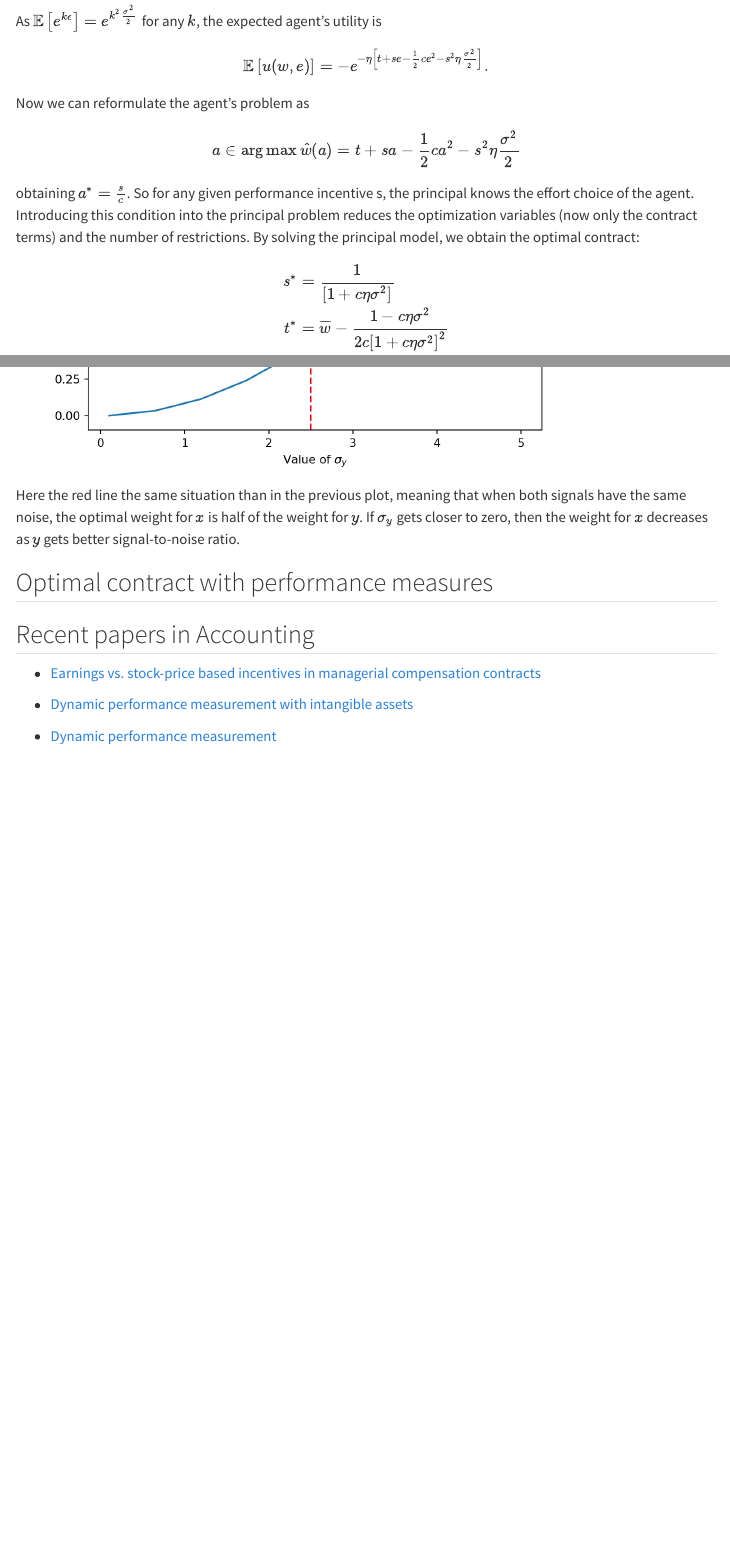
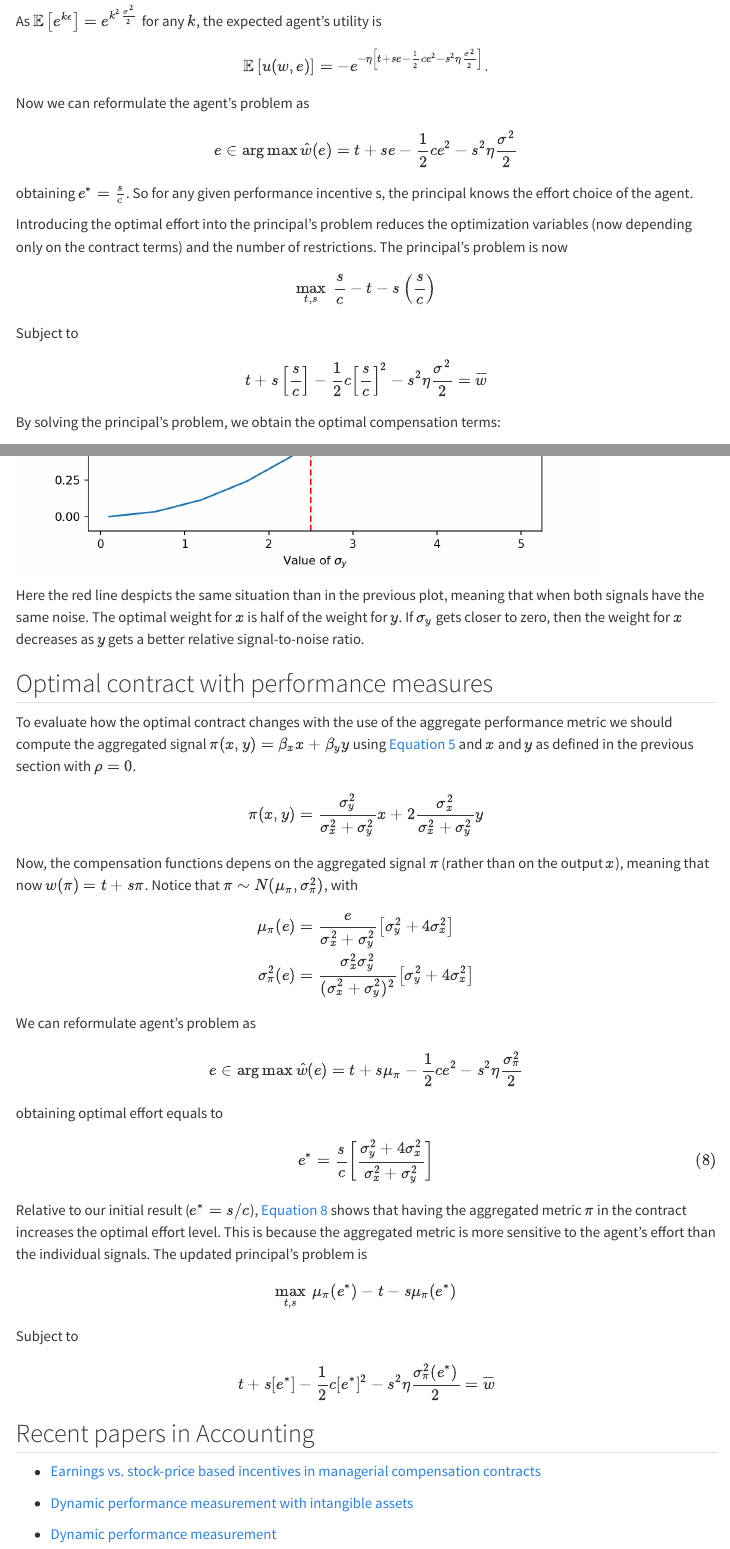
Before and after one commit to mortizm1988/lecture_accounting_theory, a Quarto document (mora_hazard.qmd): the page in a window 1100 px wide, from 8680 px down, and a second part further down, joined at a grey line. Rendered offline with R 4.5, knitr and Pandoc in place of Quarto, with nearby package versions; menus at the side of the page are left out.

Commit message:
progress in len models and optimal aggregation

````diff
--- a/mora_hazard.qmd
+++ b/mora_hazard.qmd
@@ -323,10 +323,23 @@ $$ \mathbb{E}\left[u(w,e)\right] =-e^{-\eta\left[t+se-\frac{1}{2}ce^{2}-s^{2}\et
 Now we can reformulate the agent's problem as
 
 $$
-a\in\arg\max\hat{w}(a)=t+sa-\frac{1}{2}ca^{2}-s^{2}\eta\frac{\sigma^{2}}{2}
+e \in\arg\max\hat{w}(e)=t+se-\frac{1}{2}ce^{2}-s^{2}\eta\frac{\sigma^{2}}{2}
 $$
 
-obtaining $a^*=\frac{s}{c}$. So for any given performance incentive s, the principal knows the effort choice of the agent. Introducing this condition into the principal problem reduces the optimization variables (now only the contract terms) and the number of restrictions. By solving the principal model, we obtain the optimal contract:
+obtaining $e^*=\frac{s}{c}$. So for any given performance incentive s, the principal knows the effort choice of the agent.
+
+Introducing the optimal effort into the principal's problem reduces the optimization variables (now depending only on the contract terms) and the number of restrictions. The principal's problem is now
+
+$$
+\underset{t,s}{\max} \ \frac{s}{c}-t-s\left(\frac{s}{c}\right)
+$$
+Subject to
+$$
+t+s\left[\frac{s}{c}\right]-\frac{1}{2}c\left[\frac{s}{c}\right]^{2}-s^{2}\eta\frac{\sigma^{2}}{2}= \overline{w}
+$$
+
+
+By solving the principal's problem, we obtain the optimal compensation terms:
 
 $$
 \begin{align*}
@@ -432,11 +445,44 @@ plt.title('Relative Optimal Weights')
 plt.show()
 
 ```
-Here the red line the same situation than in the previous plot, meaning that when both signals have the same noise, the optimal weight for $x$ is half of the weight for $y$. If $\sigma_y$ gets closer to zero, then the weight for $x$ decreases as $y$ gets better signal-to-noise ratio.
+Here the red line despicts the same situation than in the previous plot, meaning that when both signals have the same noise. The optimal weight for $x$ is half of the weight for $y$. If $\sigma_y$ gets closer to zero, then the weight for $x$ decreases as $y$ gets a better relative  signal-to-noise ratio.
 
 ## Optimal contract with performance measures
 
+To evaluate how the optimal contract changes with the use of the aggregate performance metric we should compute the aggregated signal $\pi(x,y)=\beta_x x+ \beta_y y$ using @eq-optimal_beta and $x$ and $y$ as defined in the previous section with $\rho=0$.
 
+$$
+\pi(x,y)=\frac{\sigma_y^2}{\sigma_x^2+\sigma_y^2} x+ 2 \frac{\sigma_x^2}{\sigma_x^2+\sigma_y^2} y
+$$
+
+Now, the compensation functions depens on the aggregated signal $\pi$ (rather than on the output $x$), meaning that now $w(\pi)=t+s\pi$. Notice that $\pi \sim N(\mu_{\pi},\sigma_{\pi}^2)$, with
+
+$$
+\begin{align}
+\mu_{\pi}(e) &= \frac{e}{\sigma_x^2+\sigma_y^2} \left[  \sigma_y^2+4\sigma_x^2 \right]\\
+\sigma_{\pi}^2(e) &= \frac{\sigma_x^2\sigma_y^2}{(\sigma_x^2+\sigma_y^2)^2}\left[  \sigma_y^2+4\sigma_x^2 \right]
+\end{align}
+$$
+
+We can reformulate agent's problem as
+$$
+e \in\arg\max\hat{w}(e)=t+s\mu_{\pi}-\frac{1}{2}ce^{2}-s^{2}\eta\frac{\sigma_{\pi}^2 }{2}
+$$
+
+obtaining optimal effort equals to
+$$
+e^*=\frac{s}{c} \left[\frac{\sigma_y^2+4\sigma_x^2}{\sigma_x^2+\sigma_y^2} \right]
+$${#eq-effort_with_signals}
+
+Relative to our initial result ($e^*=s/c$),  @eq-effort_with_signals shows that having the aggregated metric $\pi$ in the contract increases the optimal effort level. This is because the aggregated metric is more sensitive to the agent's effort than the individual signals.
+The updated principal's problem is
+$$
+\underset{t,s}{\max} \ \mu_{\pi}(e^*)-t-s\mu_{\pi}(e^*)
+$$
+Subject to
+$$
+t+s[e^*]-\frac{1}{2}c[e^*]^{2}-s^{2}\eta\frac{\sigma_{\pi}^2(e^*)}{2}= \overline{w}
+$$
 
 ## Recent papers in Accounting
 
````
Also changed, not shown: docs/search.json, mora_hazard.qmd (12 more changed lines), 1 other file.
